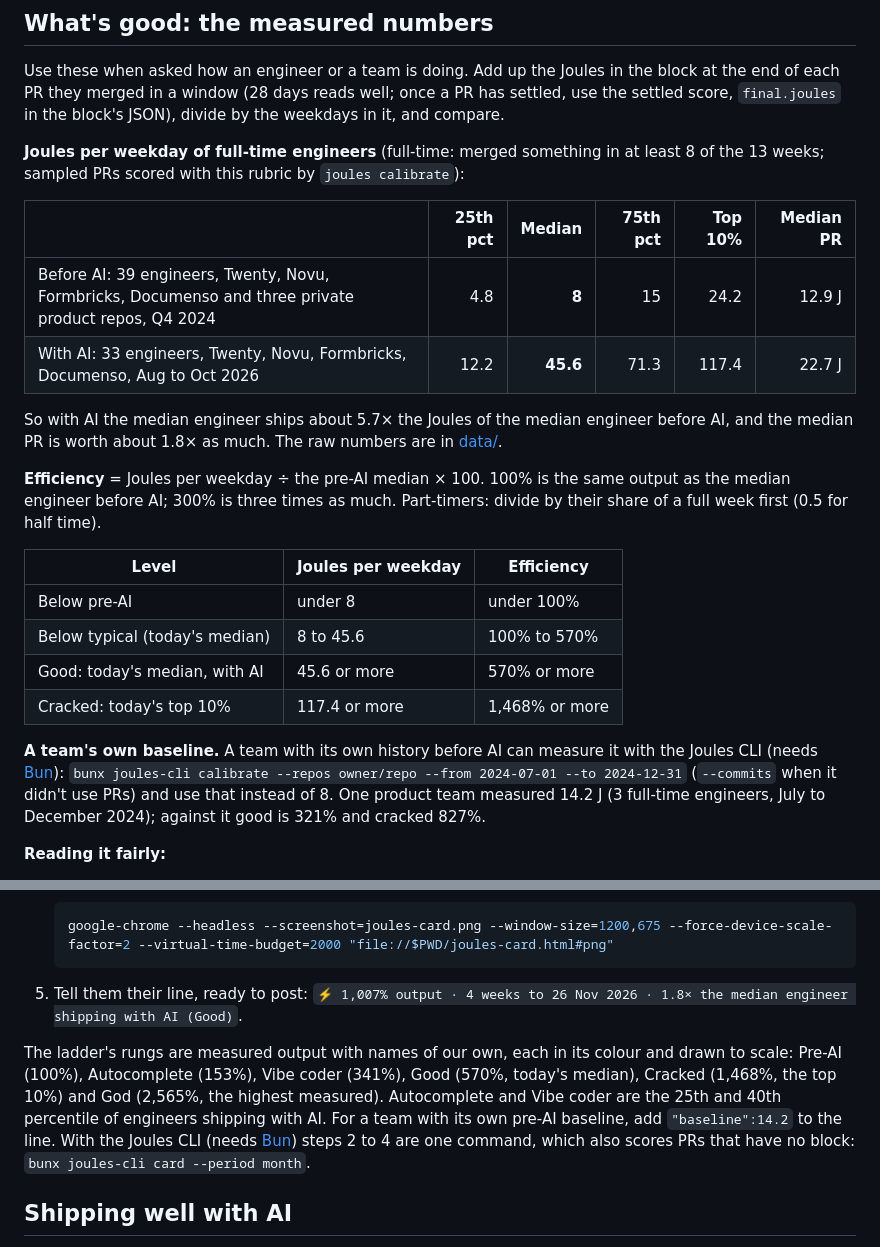
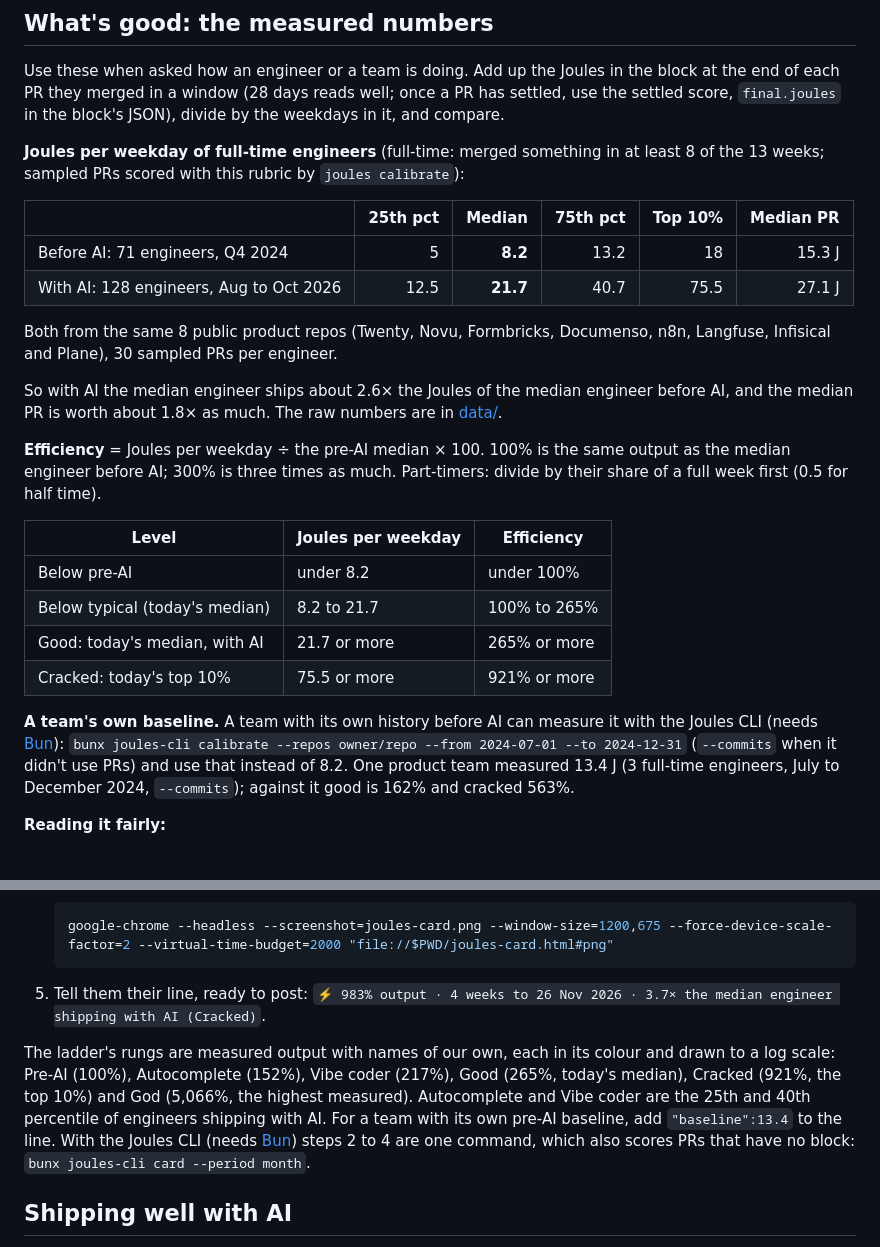
Before and after one commit to tolypash/joules, a Markdown page: skill/joules/SKILL.md, 2 parts joined by grey strips. Rendered like a GitHub page.

````diff
--- a/skill/joules/SKILL.md
+++ b/skill/joules/SKILL.md
@@ -36,21 +36,23 @@ Use these when asked how an engineer or a team is doing. Add up the Joules in th
 
 | | 25th pct | Median | 75th pct | Top 10% | Median PR |
 |---|---:|---:|---:|---:|---:|
-| Before AI: 39 engineers, Twenty, Novu, Formbricks, Documenso and three private product repos, Q4 2024 | 4.8 | **8** | 15 | 24.2 | 12.9 J |
-| With AI: 33 engineers, Twenty, Novu, Formbricks, Documenso, Aug to Oct 2026 | 12.2 | **45.6** | 71.3 | 117.4 | 22.7 J |
+| Before AI: 71 engineers, Q4 2024 | 5 | **8.2** | 13.2 | 18 | 15.3 J |
+| With AI: 128 engineers, Aug to Oct 2026 | 12.5 | **21.7** | 40.7 | 75.5 | 27.1 J |
 
-So with AI the median engineer ships about 5.7× the Joules of the median engineer before AI, and the median PR is worth about 1.8× as much. The raw numbers are in [data/](https://github.com/tolypash/joules/tree/main/data).
+Both from the same 8 public product repos (Twenty, Novu, Formbricks, Documenso, n8n, Langfuse, Infisical and Plane), 30 sampled PRs per engineer.
+
+So with AI the median engineer ships about 2.6× the Joules of the median engineer before AI, and the median PR is worth about 1.8× as much. The raw numbers are in [data/](https://github.com/tolypash/joules/tree/main/data).
 
 **Efficiency** = Joules per weekday ÷ the pre-AI median × 100. 100% is the same output as the median engineer before AI; 300% is three times as much. Part-timers: divide by their share of a full week first (0.5 for half time).
 
 | Level | Joules per weekday | Efficiency |
 |---|---|---|
-| Below pre-AI | under 8 | under 100% |
-| Below typical (today's median) | 8 to 45.6 | 100% to 570% |
-| Good: today's median, with AI | 45.6 or more | 570% or more |
-| Cracked: today's top 10% | 117.4 or more | 1,468% or more |
+| Below pre-AI | under 8.2 | under 100% |
+| Below typical (today's median) | 8.2 to 21.7 | 100% to 265% |
+| Good: today's median, with AI | 21.7 or more | 265% or more |
+| Cracked: today's top 10% | 75.5 or more | 921% or more |
 
-**A team's own baseline.** A team with its own history before AI can measure it with the Joules CLI (needs [Bun](https://bun.sh)): `bunx joules-cli calibrate --repos owner/repo --from 2024-07-01 --to 2024-12-31` (`--commits` when it didn't use PRs) and use that instead of 8. One product team measured 14.2 J (3 full-time engineers, July to December 2024); against it good is 321% and cracked 827%.
+**A team's own baseline.** A team with its own history before AI can measure it with the Joules CLI (needs [Bun](https://bun.sh)): `bunx joules-cli calibrate --repos owner/repo --from 2024-07-01 --to 2024-12-31` (`--commits` when it didn't use PRs) and use that instead of 8.2. One product team measured 13.4 J (3 full-time engineers, July to December 2024, `--commits`); against it good is 162% and cracked 563%.
 
 **Reading it fairly:**
 - Count weeks, not single PRs: one PR's score is an estimate.
@@ -78,9 +80,9 @@ When someone asks to share their Joules (a card, a post, "my week in Joules"), m
    google-chrome --headless --screenshot=joules-card.png --window-size=1200,675 --force-device-scale-factor=2 --virtual-time-budget=2000 "file://$PWD/joules-card.html#png"
    ```
 
-5. Tell them their line, ready to post: `⚡ 1,007% output · 4 weeks to 26 Nov 2026 · 1.8× the median engineer shipping with AI (Good)`.
+5. Tell them their line, ready to post: `⚡ 983% output · 4 weeks to 26 Nov 2026 · 3.7× the median engineer shipping with AI (Cracked)`.
 
-The ladder's rungs are measured output with names of our own, each in its colour and drawn to scale: Pre-AI (100%), Autocomplete (153%), Vibe coder (341%), Good (570%, today's median), Cracked (1,468%, the top 10%) and God (2,565%, the highest measured). Autocomplete and Vibe coder are the 25th and 40th percentile of engineers shipping with AI. For a team with its own pre-AI baseline, add `"baseline":14.2` to the line. With the Joules CLI (needs [Bun](https://bun.sh)) steps 2 to 4 are one command, which also scores PRs that have no block: `bunx joules-cli card --period month`.
+The ladder's rungs are measured output with names of our own, each in its colour and drawn to a log scale: Pre-AI (100%), Autocomplete (152%), Vibe coder (217%), Good (265%, today's median), Cracked (921%, the top 10%) and God (5,066%, the highest measured). Autocomplete and Vibe coder are the 25th and 40th percentile of engineers shipping with AI. For a team with its own pre-AI baseline, add `"baseline":13.4` to the line. With the Joules CLI (needs [Bun](https://bun.sh)) steps 2 to 4 are one command, which also scores PRs that have no block: `bunx joules-cli card --period month`.
 
 ## Shipping well with AI
 
````
Also changed, not shown: README.md (+8 -6 lines), docs/card-cracked.jpg, docs/card.jpg, 4 other files.
